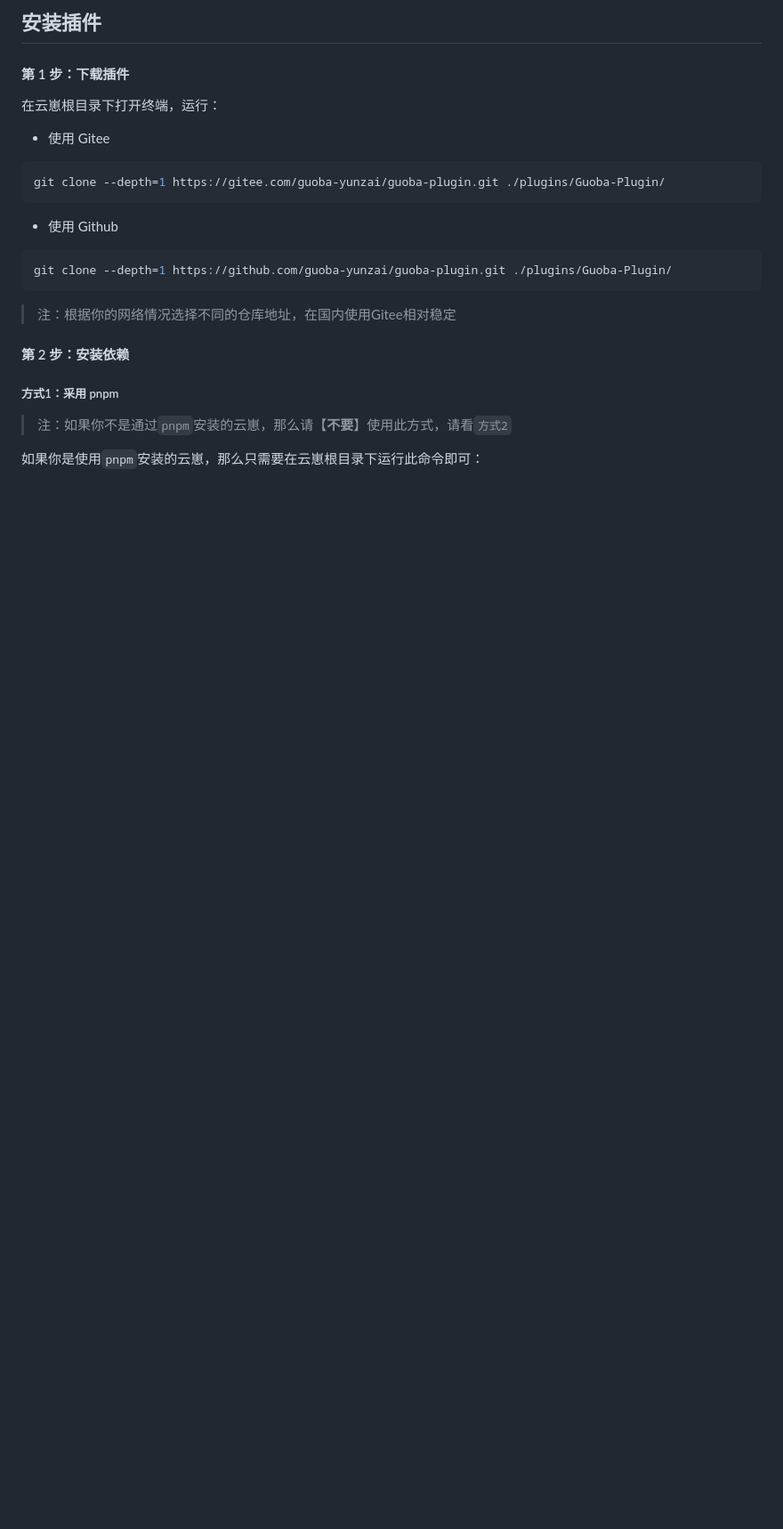
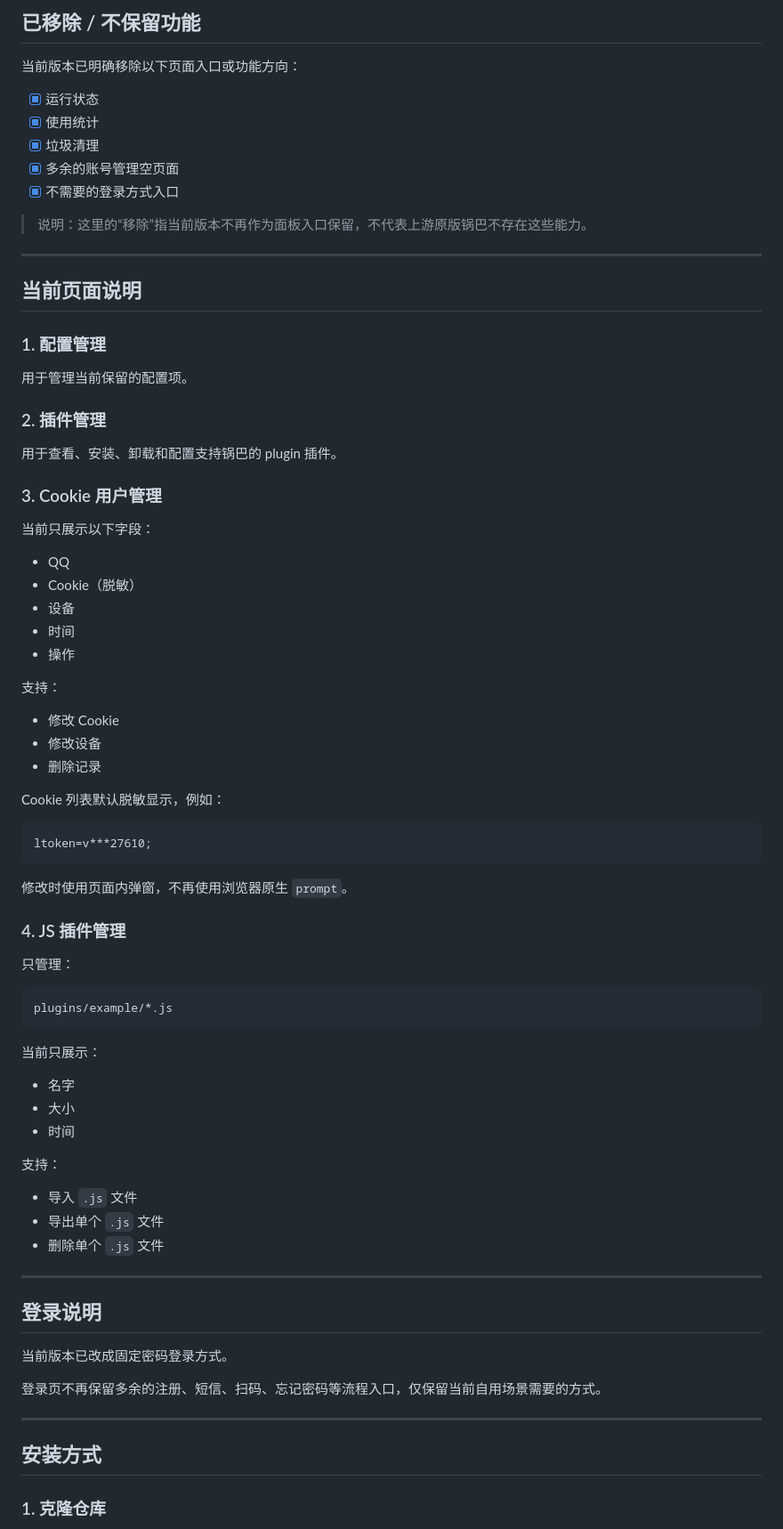
Before and after one commit to flyoer5/guoba-plugin-custom, a Markdown page: README.md, the part around one of its changes. Shown at 89% size. GitHub-like rendering; blank space fills up the shorter version.

Commit message:
docs: update readme and refine custom panel

````diff
--- a/README.md
+++ b/README.md
@@ -22,26 +27,79 @@
 
-## 安装插件
+## 已移除 / 不保留功能
 
-#### 第 1 步：下载插件
+当前版本已明确移除以下页面入口或功能方向：
 
-在云崽根目录下打开终端，运行：
+- [x] 运行状态
+- [x] 使用统计
+- [x] 垃圾清理
+- [x] 多余的账号管理空页面
+- [x] 不需要的登录方式入口
 
-* 使用 Gitee
-``` bash
-git clone --depth=1 https://gitee.com/guoba-yunzai/guoba-plugin.git ./plugins/Guoba-Plugin/
+> 说明：这里的“移除”指当前版本不再作为面板入口保留，不代表上游原版锅巴不存在这些能力。
+
+---
+
+## 当前页面说明
+
+### 1. 配置管理
+用于管理当前保留的配置项。
+
+### 2. 插件管理
+用于查看、安装、卸载和配置支持锅巴的 plugin 插件。
+
+### 3. Cookie 用户管理
+当前只展示以下字段：
+
+- QQ
+- Cookie（脱敏）
+- 设备
+- 时间
+- 操作
+
+支持：
+
+- 修改 Cookie
+- 修改设备
+- 删除记录
+
+Cookie 列表默认脱敏显示，例如：
+
+```text
+ltoken=v***27610;
 ```
 
-* 使用 Github
-``` bash
-git clone --depth=1 https://github.com/guoba-yunzai/guoba-plugin.git ./plugins/Guoba-Plugin/
+修改时使用页面内弹窗，不再使用浏览器原生 `prompt`。
+
+### 4. JS 插件管理
+只管理：
+
+```text
+plugins/example/*.js
 ```
 
-> 注：根据你的网络情况选择不同的仓库地址，在国内使用Gitee相对稳定
+当前只展示：
 
-#### 第 2 步：安装依赖
+- 名字
+- 大小
+- 时间
 
-##### 方式1：采用 pnpm
+支持：
 
-> 注：如果你不是通过`pnpm`安装的云崽，那么请【**不要**】使用此方式，请看`方式2`
+- 导入 `.js` 文件
+- 导出单个 `.js` 文件
+- 删除单个 `.js` 文件
 
-如果你是使用`pnpm`安装的云崽，那么只需要在云崽根目录下运行此命令即可：
+---
+
+## 登录说明
+
+当前版本已改成固定密码登录方式。
+
+登录页不再保留多余的注册、短信、扫码、忘记密码等流程入口，仅保留当前自用场景需要的方式。
+
+---
+
+## 安装方式
+
+### 1. 克隆仓库
+
````
Also changed, not shown: other parts of README.md (+55 -69 lines).
